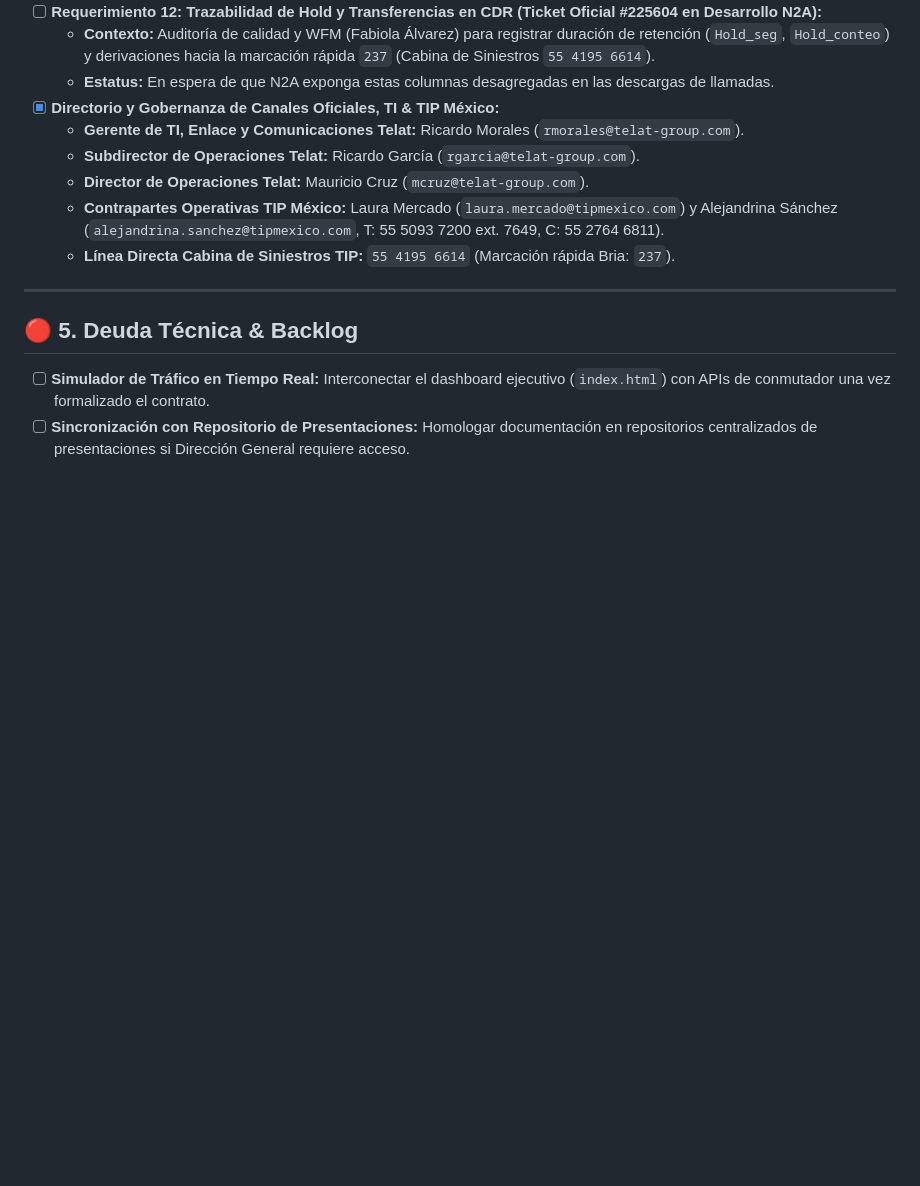
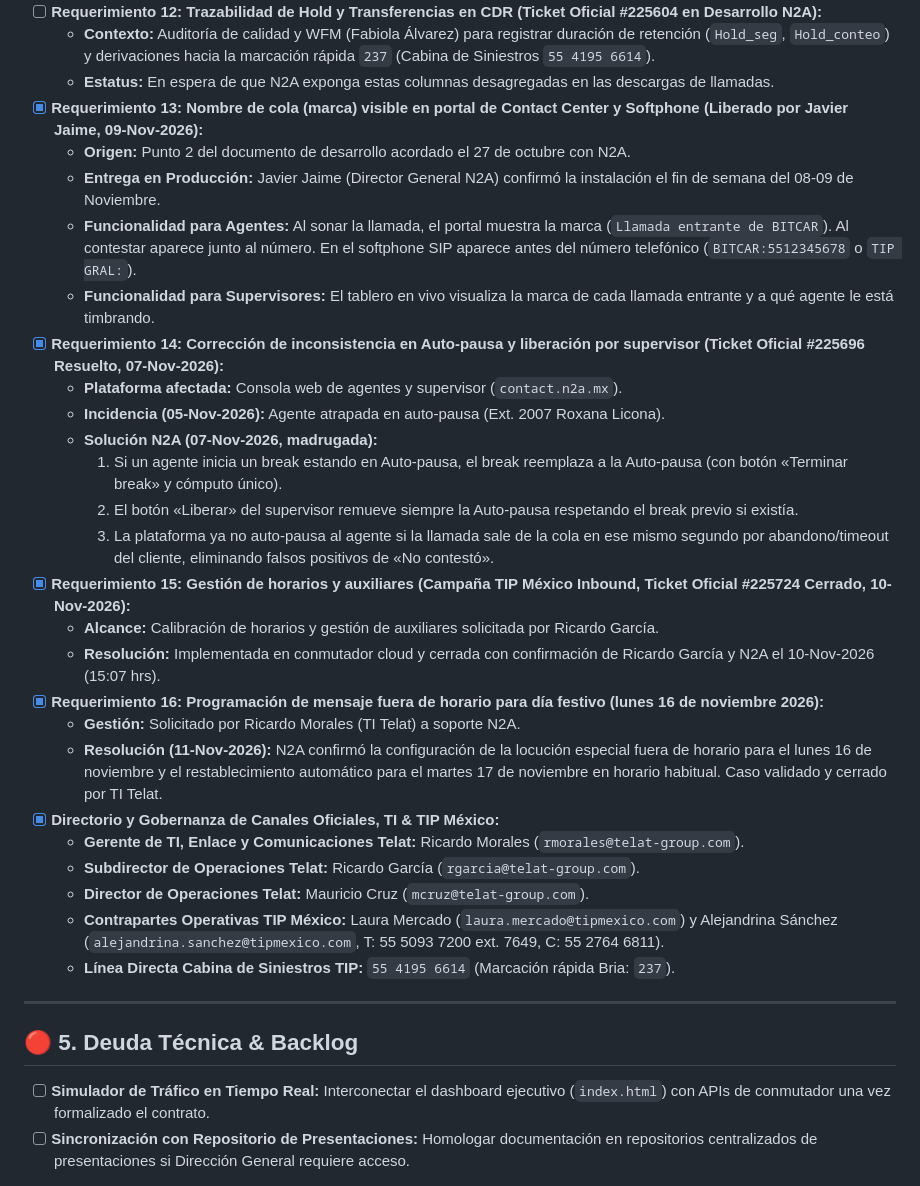
Before and after one commit to morocog/tip-direccion, a Markdown page: docs/PENDIENTES.md, the part around the change. Rendered like a GitHub page; blank space fills up the shorter version.

Commit message:
docs: actualizar pendientes de Net2Alliance con requerimientos 13 al 16

```diff
--- a/docs/PENDIENTES.md
+++ b/docs/PENDIENTES.md
@@ -143,6 +143,24 @@ Este documento mantiene el estado de verificación, roadmap, acuerdos y deuda t
 - [ ] **Requerimiento 12: Trazabilidad de Hold y Transferencias en CDR (Ticket Oficial #225604 en Desarrollo N2A):**
   - **Contexto:** Auditoría de calidad y WFM (Fabiola Álvarez) para registrar duración de retención (`Hold_seg`, `Hold_conteo`) y derivaciones hacia la marcación rápida `237` (Cabina de Siniestros `55 4195 6614`).
   - **Estatus:** En espera de que N2A exponga estas columnas desagregadas en las descargas de llamadas.
+- [x] **Requerimiento 13: Nombre de cola (marca) visible en portal de Contact Center y Softphone (Liberado por Javier Jaime, 09-Nov-2026):**
+  - **Origen:** Punto 2 del documento de desarrollo acordado el 27 de octubre con N2A.
+  - **Entrega en Producción:** Javier Jaime (Director General N2A) confirmó la instalación el fin de semana del 08-09 de Noviembre.
+  - **Funcionalidad para Agentes:** Al sonar la llamada, el portal muestra la marca (`Llamada entrante de BITCAR`). Al contestar aparece junto al número. En el softphone SIP aparece antes del número telefónico (`BITCAR:5512345678` o `TIP GRAL:`).
+  - **Funcionalidad para Supervisores:** El tablero en vivo visualiza la marca de cada llamada entrante y a qué agente le está timbrando.
+- [x] **Requerimiento 14: Corrección de inconsistencia en Auto-pausa y liberación por supervisor (Ticket Oficial #225696 Resuelto, 07-Nov-2026):**
+  - **Plataforma afectada:** Consola web de agentes y supervisor (`contact.n2a.mx`).
+  - **Incidencia (05-Nov-2026):** Agente atrapada en auto-pausa (Ext. 2007 Roxana Licona).
+  - **Solución N2A (07-Nov-2026, madrugada):**
+    1. Si un agente inicia un break estando en Auto-pausa, el break reemplaza a la Auto-pausa (con botón «Terminar break» y cómputo único).
+    2. El botón «Liberar» del supervisor remueve siempre la Auto-pausa respetando el break previo si existía.
+    3. La plataforma ya no auto-pausa al agente si la llamada sale de la cola en ese mismo segundo por abandono/timeout del cliente, eliminando falsos positivos de «No contestó».
+- [x] **Requerimiento 15: Gestión de horarios y auxiliares (Campaña TIP México Inbound, Ticket Oficial #225724 Cerrado, 10-Nov-2026):**
+  - **Alcance:** Calibración de horarios y gestión de auxiliares solicitada por Ricardo García.
+  - **Resolución:** Implementada en conmutador cloud y cerrada con confirmación de Ricardo García y N2A el 10-Nov-2026 (15:07 hrs).
+- [x] **Requerimiento 16: Programación de mensaje fuera de horario para día festivo (lunes 16 de noviembre 2026):**
+  - **Gestión:** Solicitado por Ricardo Morales (TI Telat) a soporte N2A.
+  - **Resolución (11-Nov-2026):** N2A confirmó la configuración de la locución especial fuera de horario para el lunes 16 de noviembre y el restablecimiento automático para el martes 17 de noviembre en horario habitual. Caso validado y cerrado por TI Telat.
 - [x] **Directorio y Gobernanza de Canales Oficiales, TI & TIP México:**
   - **Gerente de TI, Enlace y Comunicaciones Telat:** Ricardo Morales (`rmorales@telat-group.com`).
   - **Subdirector de Operaciones Telat:** Ricardo García (`rgarcia@telat-group.com`).
```
